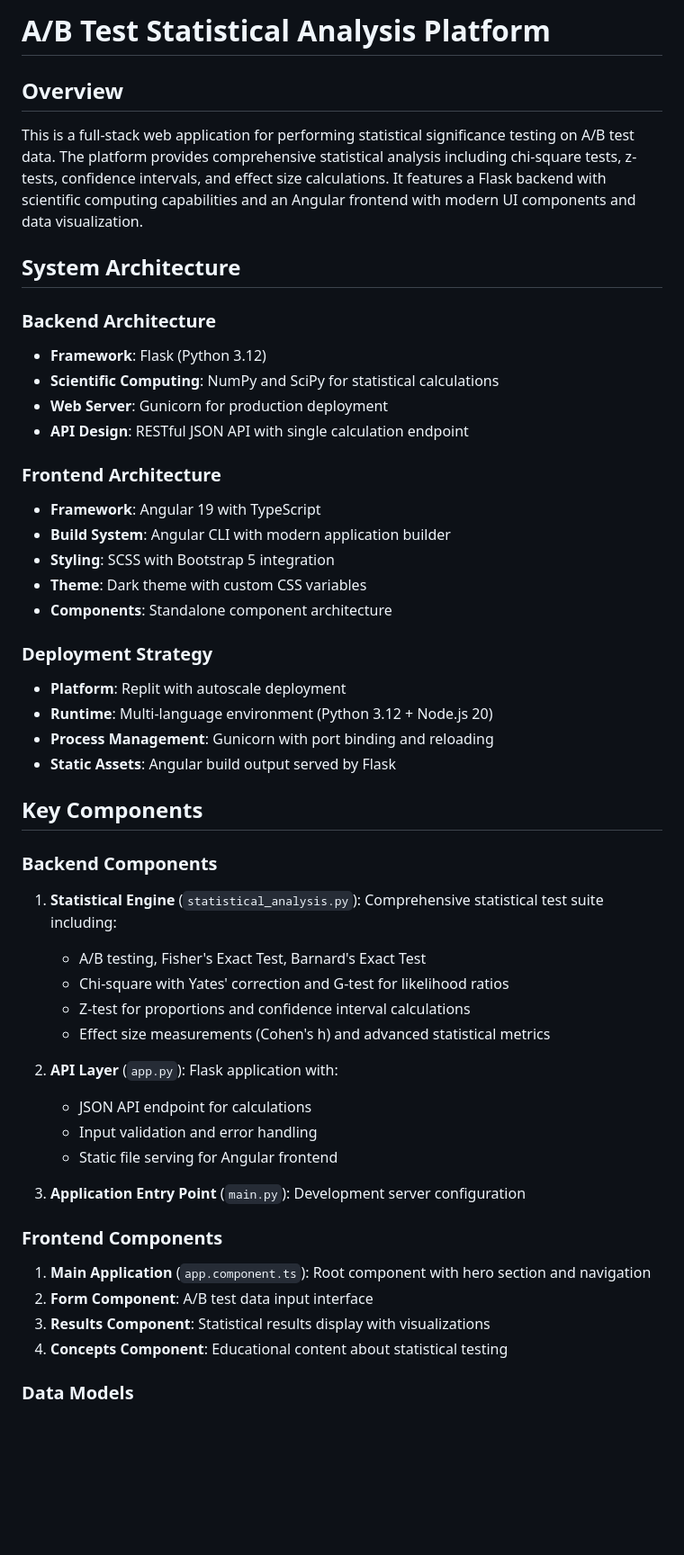
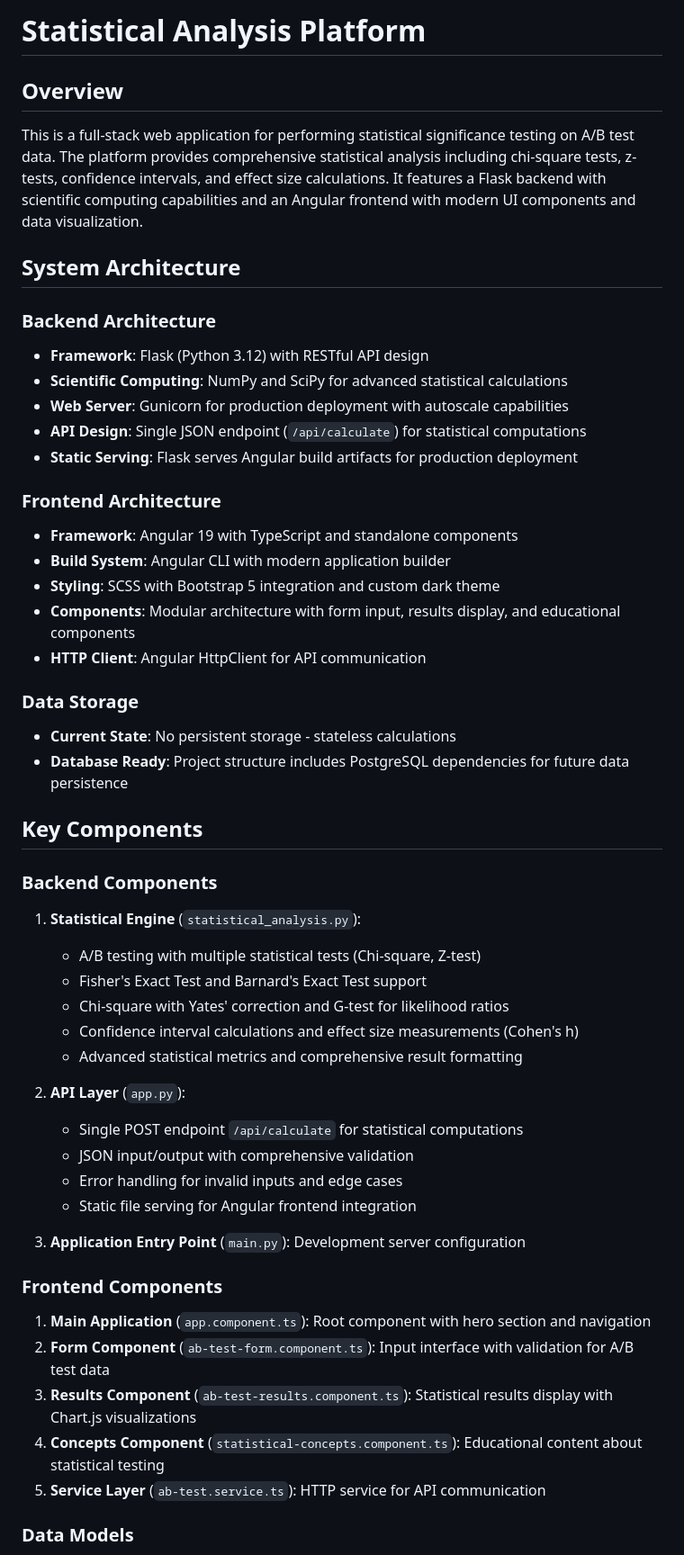
Before and after one commit to QianqianQ/stats-test-analyzer, a Markdown page: README.md, the part around one of its changes. Shown at 90% size. Drawn GitHub-style; blank space fills up the shorter version.

```diff
--- a/README.md
+++ b/README.md
@@ -1,4 +1,4 @@
-# A/B Test Statistical Analysis Platform
+# Statistical Analysis Platform
 
 ## Overview
 
@@ -7,44 +7,48 @@ This is a full-stack web application for performing statistical significance tes
 ## System Architecture
 
 ### Backend Architecture
-- **Framework**: Flask (Python 3.12)
-- **Scientific Computing**: NumPy and SciPy for statistical calculations
-- **Web Server**: Gunicorn for production deployment
-- **API Design**: RESTful JSON API with single calculation endpoint
+- **Framework**: Flask (Python 3.12) with RESTful API design
+- **Scientific Computing**: NumPy and SciPy for advanced statistical calculations
+- **Web Server**: Gunicorn for production deployment with autoscale capabilities
+- **API Design**: Single JSON endpoint (`/api/calculate`) for statistical computations
+- **Static Serving**: Flask serves Angular build artifacts for production deployment
 
 ### Frontend Architecture
-- **Framework**: Angular 19 with TypeScript
+- **Framework**: Angular 19 with TypeScript and standalone components
 - **Build System**: Angular CLI with modern application builder
-- **Styling**: SCSS with Bootstrap 5 integration
-- **Theme**: Dark theme with custom CSS variables
-- **Components**: Standalone component architecture
+- **Styling**: SCSS with Bootstrap 5 integration and custom dark theme
+- **Components**: Modular architecture with form input, results display, and educational components
+- **HTTP Client**: Angular HttpClient for API communication
 
-### Deployment Strategy
-- **Platform**: Replit with autoscale deployment
-- **Runtime**: Multi-language environment (Python 3.12 + Node.js 20)
-- **Process Management**: Gunicorn with port binding and reloading
-- **Static Assets**: Angular build output served by Flask
+### Data Storage
+- **Current State**: No persistent storage - stateless calculations
+- **Database Ready**: Project structure includes PostgreSQL dependencies for future data persistence
 
 ## Key Components
 
 ### Backend Components
-1. **Statistical Engine** (`statistical_analysis.py`): Comprehensive statistical test suite including:
-   - A/B testing, Fisher's Exact Test, Barnard's Exact Test
+
+1. **Statistical Engine** (`statistical_analysis.py`):
+   - A/B testing with multiple statistical tests (Chi-square, Z-test)
+   - Fisher's Exact Test and Barnard's Exact Test support
    - Chi-square with Yates' correction and G-test for likelihood ratios
-   - Z-test for proportions and confidence interval calculations
-   - Effect size measurements (Cohen's h) and advanced statistical metrics
+   - Confidence interval calculations and effect size measurements (Cohen's h)
+   - Advanced statistical metrics and comprehensive result formatting
 
-2. **API Layer** (`app.py`): Flask application with:
-   - JSON API endpoint for calculations
-   - Input validation and error handling
-   - Static file serving for Angular frontend
+2. **API Layer** (`app.py`):
+   - Single POST endpoint `/api/calculate` for statistical computations
+   - JSON input/output with comprehensive validation
+   - Error handling for invalid inputs and edge cases
+   - Static file serving for Angular frontend integration
 
 3. **Application Entry Point** (`main.py`): Development server configuration
 
 ### Frontend Components
+
 1. **Main Application** (`app.component.ts`): Root component with hero section and navigation
-2. **Form Component**: A/B test data input interface
-3. **Results Component**: Statistical results display with visualizations
-4. **Concepts Component**: Educational content about statistical testing
+2. **Form Component** (`ab-test-form.component.ts`): Input interface with validation for A/B test data
+3. **Results Component** (`ab-test-results.component.ts`): Statistical results display with Chart.js visualizations
+4. **Concepts Component** (`statistical-concepts.component.ts`): Educational content about statistical testing
+5. **Service Layer** (`ab-test.service.ts`): HTTP service for API communication
 
 ### Data Models
```
Also changed, not shown: other parts of README.md (+130 -26 lines), replit.md (+65 -56 lines).
